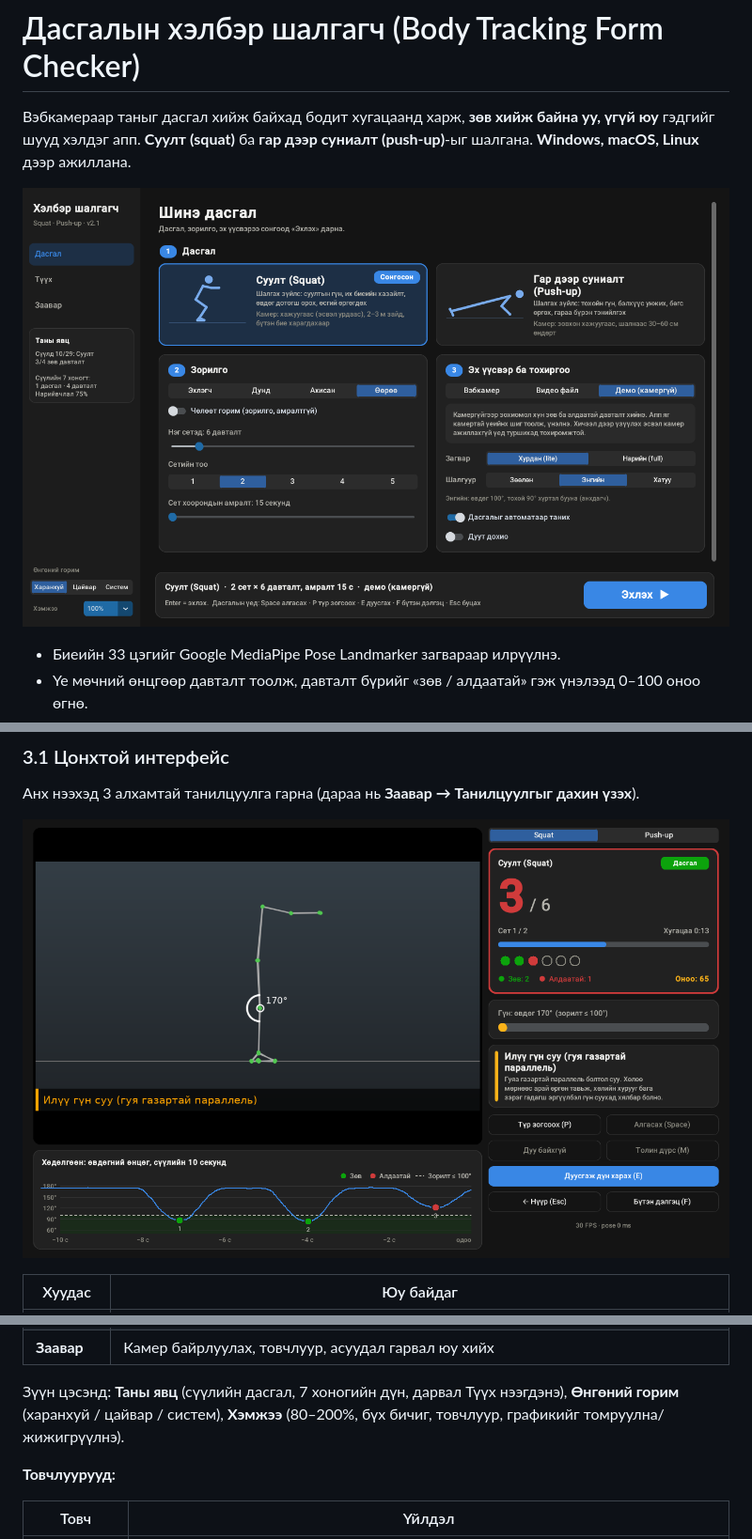
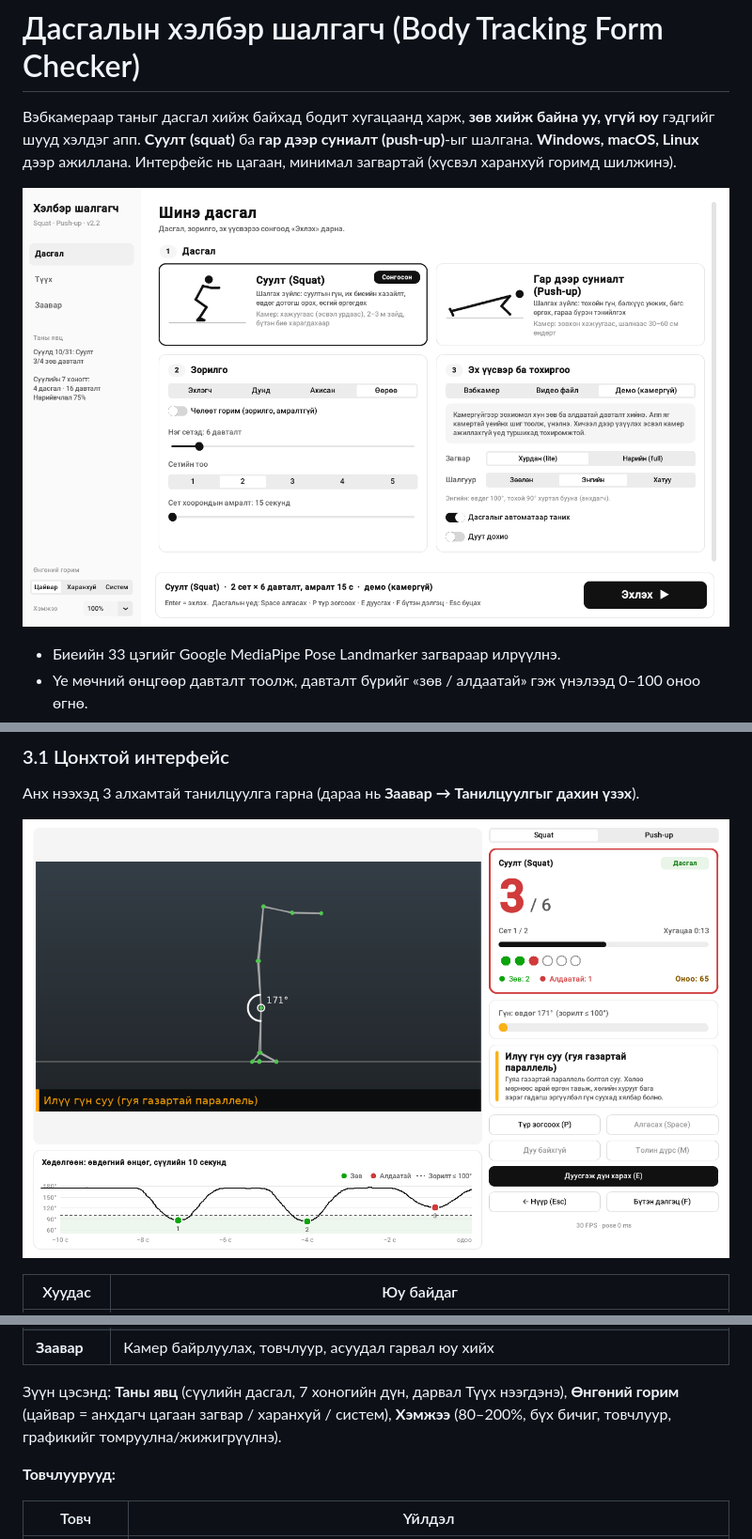
Before and after one commit to enkhbatbyambatsogt81-arch/Kayl, a Markdown page: body_tracking_app/README.md, 3 parts joined by grey strips. Shown: that part at 94% size. Drawn GitHub-style; pictures changed too: body_tracking_app/docs/home.png, body_tracking_app/docs/workout.png.

```diff
--- a/body_tracking_app/README.md
+++ b/body_tracking_app/README.md
@@ -2,7 +2,7 @@
 
 Вэбкамераар таныг дасгал хийж байхад бодит хугацаанд харж, **зөв хийж байна уу, үгүй юу** гэдгийг шууд
 хэлдэг апп. **Суулт (squat)** ба **гар дээр суниалт (push-up)**-ыг шалгана. **Windows, macOS, Linux** дээр
-ажиллана.
+ажиллана. Интерфейс нь цагаан, минимал загвартай (хүсвэл харанхуй горимд шилжинэ).
 
 ![Нүүр хуудас: дасгал, зорилго, эх үүсвэрээ сонгоод «Эхлэх»](docs/home.png)
 
@@ -166,7 +166,8 @@ python3 -m venv .venv
 | **Заавар** | Камер байрлуулах, товчлуур, асуудал гарвал юу хийх |
 
 Зүүн цэсэнд: **Таны явц** (сүүлийн дасгал, 7 хоногийн дүн, дарвал Түүх нээгдэнэ), **Өнгөний горим**
-(харанхуй / цайвар / систем), **Хэмжээ** (80–200%, бүх бичиг, товчлуур, графикийг томруулна/жижигрүүлнэ).
+(цайвар = анхдагч цагаан загвар / харанхуй / систем), **Хэмжээ** (80–200%, бүх бичиг, товчлуур, графикийг
+томруулна/жижигрүүлнэ).
 
 **Товчлуурууд:**
 
```
Also changed, not shown: other parts of body_tracking_app/README.md (+2 -2 lines), body_tracking_app/CHANGELOG.md (+17 -0 lines), 7 other files.
